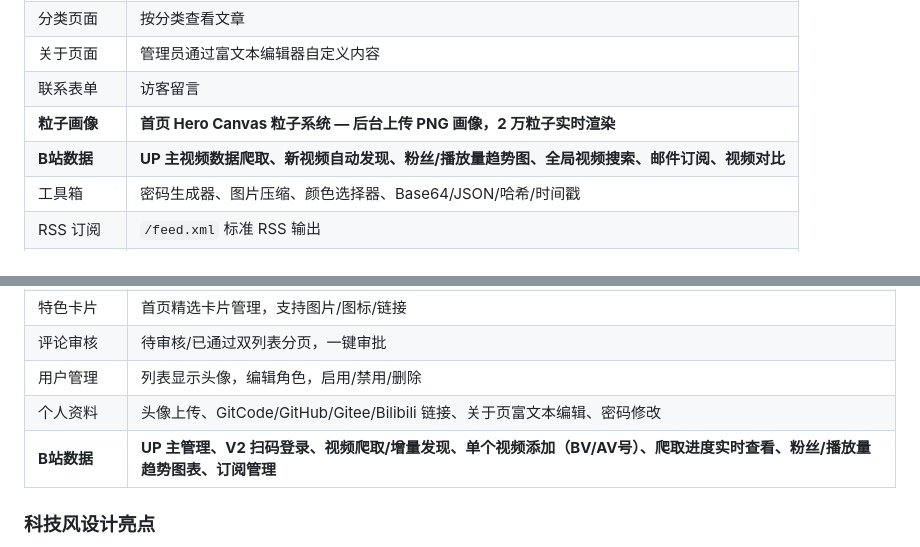
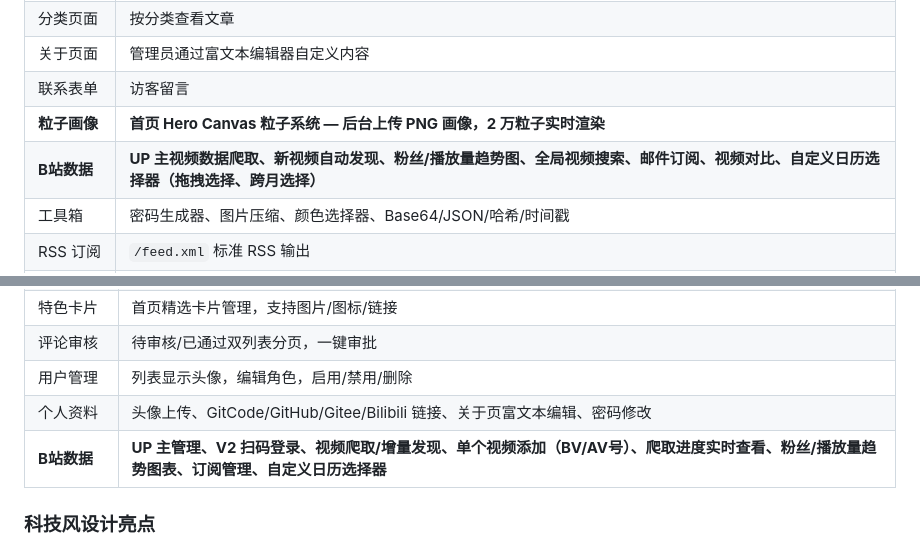
Before and after one commit to misakalemon/HOSHINO-Blog, a Markdown page: README.md, 2 parts joined by grey strips. Drawn GitHub-style.

Commit message:
docs: 更新开发日志、README、技术文档\n\n- CHANGELOG-2026-07-28.md: 添加视频详情页图表优化记录\n- README.md: 添加自定义日历选择器功能描述\n- TECHNICAL_DOCUMENTATION.md: 添加日历选择器技术细节\n- 详细说明拖拽选择、跨月选择、智能日期解析等功能

```diff
--- a/README.md
+++ b/README.md
@@ -76,7 +76,7 @@ HOSHINO Blog 是一个基于 Python Flask 框架构建的个人博客系统。
 | 关于页面 | 管理员通过富文本编辑器自定义内容 |
 | 联系表单 | 访客留言 |
 | **粒子画像** | **首页 Hero Canvas 粒子系统 — 后台上传 PNG 画像，2 万粒子实时渲染** |
-| **B站数据** | **UP 主视频数据爬取、新视频自动发现、粉丝/播放量趋势图、全局视频搜索、邮件订阅、视频对比** |
+| **B站数据** | **UP 主视频数据爬取、新视频自动发现、粉丝/播放量趋势图、全局视频搜索、邮件订阅、视频对比、自定义日历选择器（拖拽选择、跨月选择）** |
 | 工具箱 | 密码生成器、图片压缩、颜色选择器、Base64/JSON/哈希/时间戳 |
 | RSS 订阅 | `/feed.xml` 标准 RSS 输出 |
 | 响应式设计 | PC / 平板 / 手机全适配 |
@@ -93,7 +93,7 @@ HOSHINO Blog 是一个基于 Python Flask 框架构建的个人博客系统。
 | 评论审核 | 待审核/已通过双列表分页，一键审批 |
 | 用户管理 | 列表显示头像，编辑角色，启用/禁用/删除 |
 | 个人资料 | 头像上传、GitCode/GitHub/Gitee/Bilibili 链接、关于页富文本编辑、密码修改 |
-| **B站数据** | **UP 主管理、V2 扫码登录、视频爬取/增量发现、单个视频添加（BV/AV号）、爬取进度实时查看、粉丝/播放量趋势图表、订阅管理** |
+| **B站数据** | **UP 主管理、V2 扫码登录、视频爬取/增量发现、单个视频添加（BV/AV号）、爬取进度实时查看、粉丝/播放量趋势图表、订阅管理、自定义日历选择器** |
 
 ### 科技风设计亮点
 
```
Also changed, not shown: docs/CHANGELOG-2026-07-28.md (+55 -0 lines), docs/TECHNICAL_DOCUMENTATION.md (+34 -0 lines).
